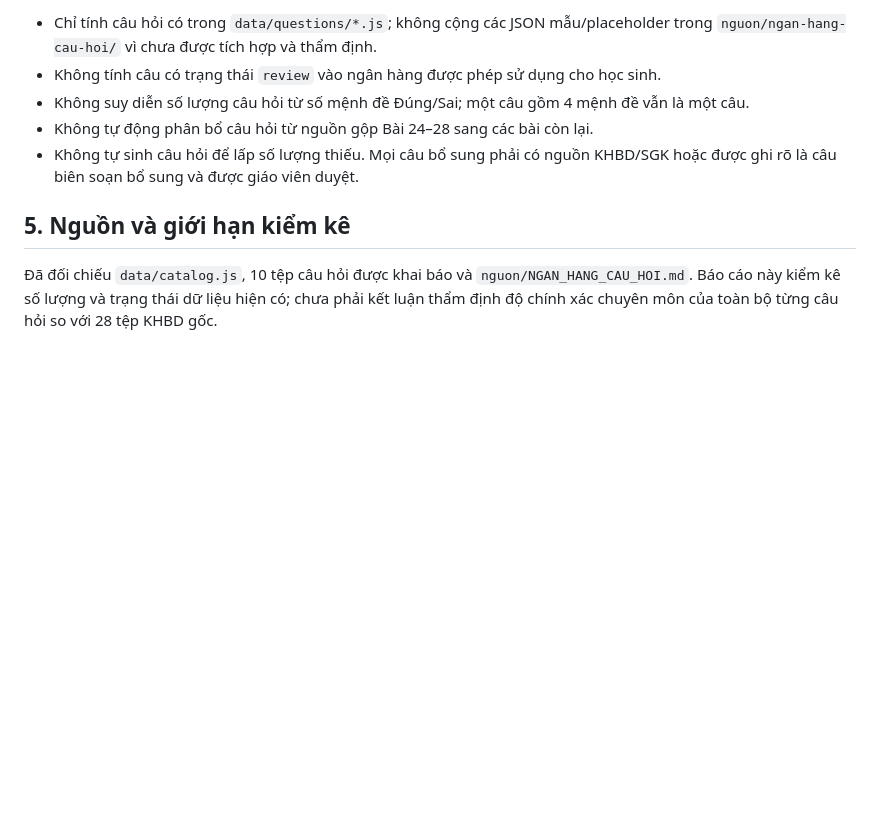
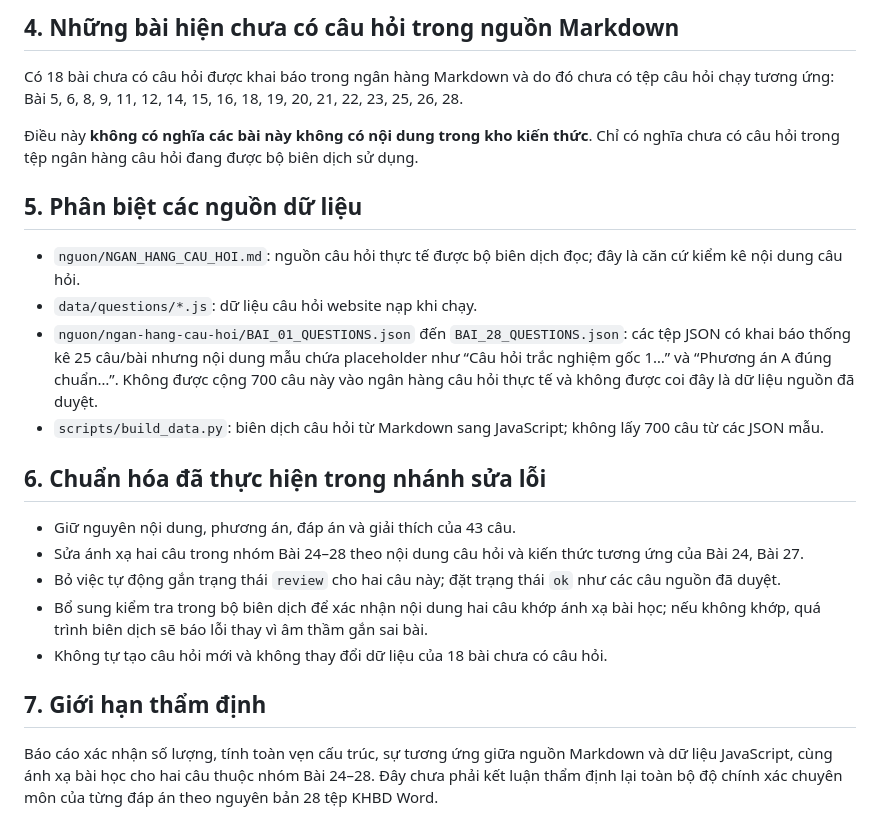
Before and after one commit to tranphuc2026abc-prog/website-tu-hoc-tin12, a Markdown page: docs/QUESTION_BANK_AUDIT_2026-11-03.md, the part around one of its changes. GitHub-like rendering; blank space fills up the shorter version.

```diff
--- a/docs/QUESTION_BANK_AUDIT_2026-11-03.md
+++ b/docs/QUESTION_BANK_AUDIT_2026-11-03.md
@@ -58,10 +59,25 @@ Hai câu này được trích từ mục nguồn gộp **Bài 24–28**, sau đ
 
-- Chỉ tính câu hỏi có trong `data/questions/*.js`; không cộng các JSON mẫu/placeholder trong `nguon/ngan-hang-cau-hoi/` vì chưa được tích hợp và thẩm định.
-- Không tính câu có trạng thái `review` vào ngân hàng được phép sử dụng cho học sinh.
-- Không suy diễn số lượng câu hỏi từ số mệnh đề Đúng/Sai; một câu gồm 4 mệnh đề vẫn là một câu.
-- Không tự động phân bổ câu hỏi từ nguồn gộp Bài 24–28 sang các bài còn lại.
-- Không tự sinh câu hỏi để lấp số lượng thiếu. Mọi câu bổ sung phải có nguồn KHBD/SGK hoặc được ghi rõ là câu biên soạn bổ sung và được giáo viên duyệt.
+## 4. Những bài hiện chưa có câu hỏi trong nguồn Markdown
 
-## 5. Nguồn và giới hạn kiểm kê
+Có 18 bài chưa có câu hỏi được khai báo trong ngân hàng Markdown và do đó chưa có tệp câu hỏi chạy tương ứng: Bài 5, 6, 8, 9, 11, 12, 14, 15, 16, 18, 19, 20, 21, 22, 23, 25, 26, 28.
 
-Đã đối chiếu `data/catalog.js`, 10 tệp câu hỏi được khai báo và `nguon/NGAN_HANG_CAU_HOI.md`. Báo cáo này kiểm kê số lượng và trạng thái dữ liệu hiện có; chưa phải kết luận thẩm định độ chính xác chuyên môn của toàn bộ từng câu hỏi so với 28 tệp KHBD gốc.
+Điều này **không có nghĩa các bài này không có nội dung trong kho kiến thức**. Chỉ có nghĩa chưa có câu hỏi trong tệp ngân hàng câu hỏi đang được bộ biên dịch sử dụng.
+
+## 5. Phân biệt các nguồn dữ liệu
+
+- `nguon/NGAN_HANG_CAU_HOI.md`: nguồn câu hỏi thực tế được bộ biên dịch đọc; đây là căn cứ kiểm kê nội dung câu hỏi.
+- `data/questions/*.js`: dữ liệu câu hỏi website nạp khi chạy.
+- `nguon/ngan-hang-cau-hoi/BAI_01_QUESTIONS.json` đến `BAI_28_QUESTIONS.json`: các tệp JSON có khai báo thống kê 25 câu/bài nhưng nội dung mẫu chứa placeholder như “Câu hỏi trắc nghiệm gốc 1…” và “Phương án A đúng chuẩn…”. Không được cộng 700 câu này vào ngân hàng câu hỏi thực tế và không được coi đây là dữ liệu nguồn đã duyệt.
+- `scripts/build_data.py`: biên dịch câu hỏi từ Markdown sang JavaScript; không lấy 700 câu từ các JSON mẫu.
+
+## 6. Chuẩn hóa đã thực hiện trong nhánh sửa lỗi
+
+- Giữ nguyên nội dung, phương án, đáp án và giải thích của 43 câu.
+- Sửa ánh xạ hai câu trong nhóm Bài 24–28 theo nội dung câu hỏi và kiến thức tương ứng của Bài 24, Bài 27.
+- Bỏ việc tự động gắn trạng thái `review` cho hai câu này; đặt trạng thái `ok` như các câu nguồn đã duyệt.
+- Bổ sung kiểm tra trong bộ biên dịch để xác nhận nội dung hai câu khớp ánh xạ bài học; nếu không khớp, quá trình biên dịch sẽ báo lỗi thay vì âm thầm gắn sai bài.
+- Không tự tạo câu hỏi mới và không thay đổi dữ liệu của 18 bài chưa có câu hỏi.
+
+## 7. Giới hạn thẩm định
+
+Báo cáo xác nhận số lượng, tính toàn vẹn cấu trúc, sự tương ứng giữa nguồn Markdown và dữ liệu JavaScript, cùng ánh xạ bài học cho hai câu thuộc nhóm Bài 24–28. Đây chưa phải kết luận thẩm định lại toàn bộ độ chính xác chuyên môn của từng đáp án theo nguyên bản 28 tệp KHBD Word.
```
Also changed, not shown: other parts of docs/QUESTION_BANK_AUDIT_2026-11-03.md (+48 -47 lines).
